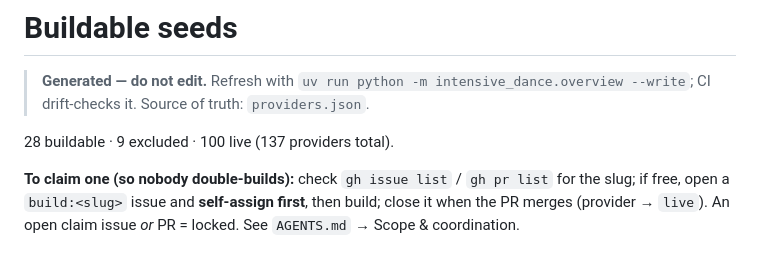
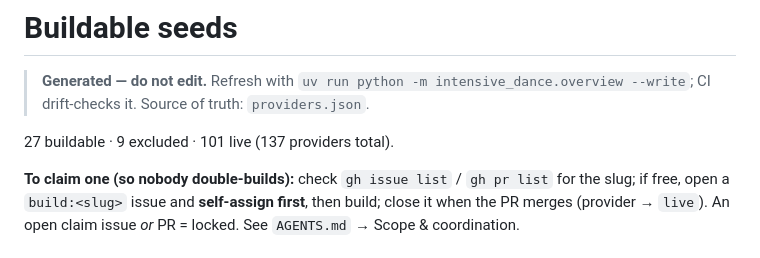
Before and after one commit to intensive-dance/intensive-dance, a Markdown page: docs/buildable.md, the part around the change. GitHub-like rendering.

Commit message:
chore: regenerate buildable.md (stale after concurrent scraper merges #265/#266)

```diff
--- a/docs/buildable.md
+++ b/docs/buildable.md
@@ -2,7 +2,7 @@
 
 > **Generated — do not edit.** Refresh with `uv run python -m intensive_dance.overview --write`; CI drift-checks it. Source of truth: `providers.json`.
 
-28 buildable · 9 excluded · 100 live (137 providers total).
+27 buildable · 9 excluded · 101 live (137 providers total).
 
 **To claim one (so nobody double-builds):** check `gh issue list` / `gh pr list` for the slug; if free, open a `build:<slug>` issue and **self-assign first**, then build; close it when the PR merges (provider → `live`). An open claim issue *or* PR = locked. See `AGENTS.md` → Scope & coordination.
 
```
